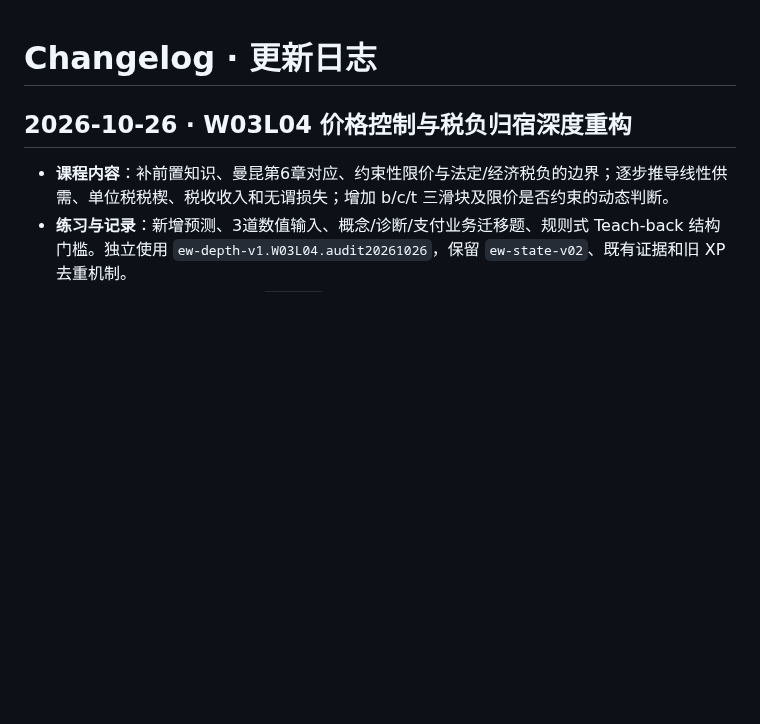
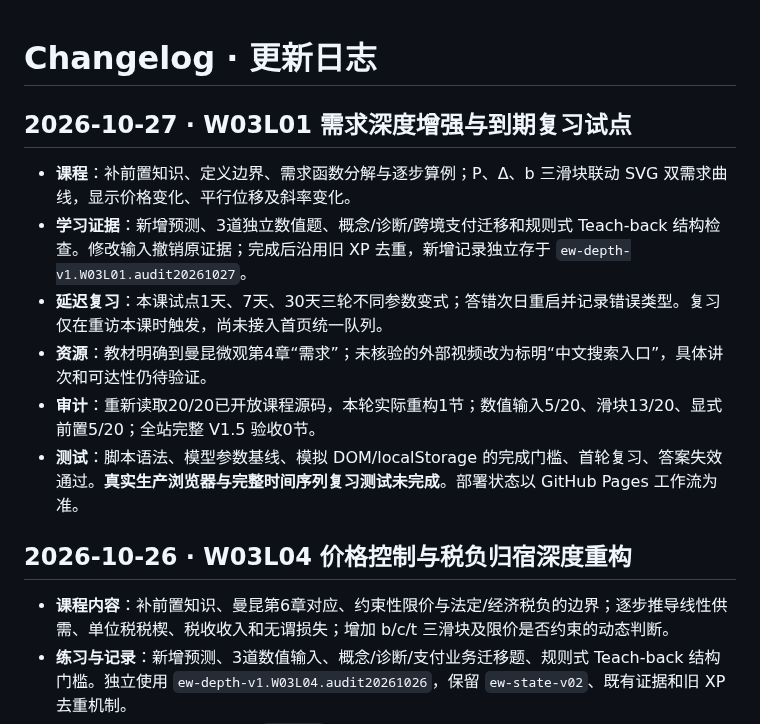
Before and after one commit to TempleHao/economics-world, a Markdown page: CHANGELOG.md, the part around the change. GitHub-like rendering; blank space fills up the shorter version.

Commit message:
docs(changelog): record demand depth implementation and limits

```diff
--- a/CHANGELOG.md
+++ b/CHANGELOG.md
@@ -1,4 +1,14 @@
 # Changelog · 更新日志
+
+## 2026-10-27 · W03L01 需求深度增强与到期复习试点
+
+- **课程**：补前置知识、定义边界、需求函数分解与逐步算例；P、Δ、b 三滑块联动 SVG 双需求曲线，显示价格变化、平行位移及斜率变化。
+- **学习证据**：新增预测、3道独立数值题、概念/诊断/跨境支付迁移和规则式 Teach-back 结构检查。修改输入撤销原证据；完成后沿用旧 XP 去重，新增记录独立存于 `ew-depth-v1.W03L01.audit20261027`。
+- **延迟复习**：本课试点1天、7天、30天三轮不同参数变式；答错次日重启并记录错误类型。复习仅在重访本课时触发，尚未接入首页统一队列。
+- **资源**：教材明确到曼昆微观第4章“需求”；未核验的外部视频改为标明“中文搜索入口”，具体讲次和可达性仍待验证。
+- **审计**：重新读取20/20已开放课程源码，本轮实际重构1节；数值输入5/20、滑块13/20、显式前置5/20；全站完整 V1.5 验收0节。
+- **测试**：脚本语法、模型参数基线、模拟 DOM/localStorage 的完成门槛、首轮复习、答案失效通过。**真实生产浏览器与完整时间序列复习测试未完成**。部署状态以 GitHub Pages 工作流为准。
+
 
 ## 2026-10-26 · W03L04 价格控制与税负归宿深度重构
 
```
